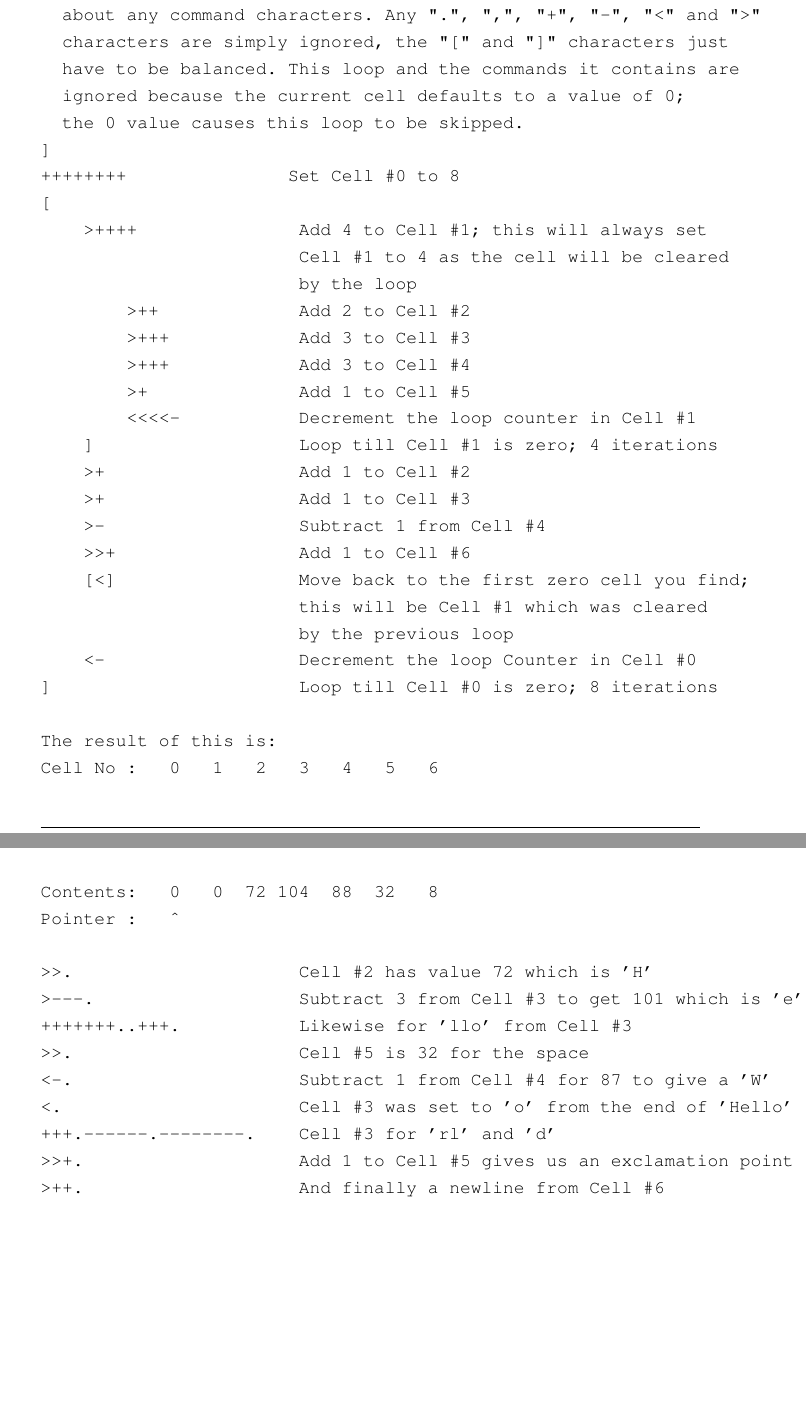
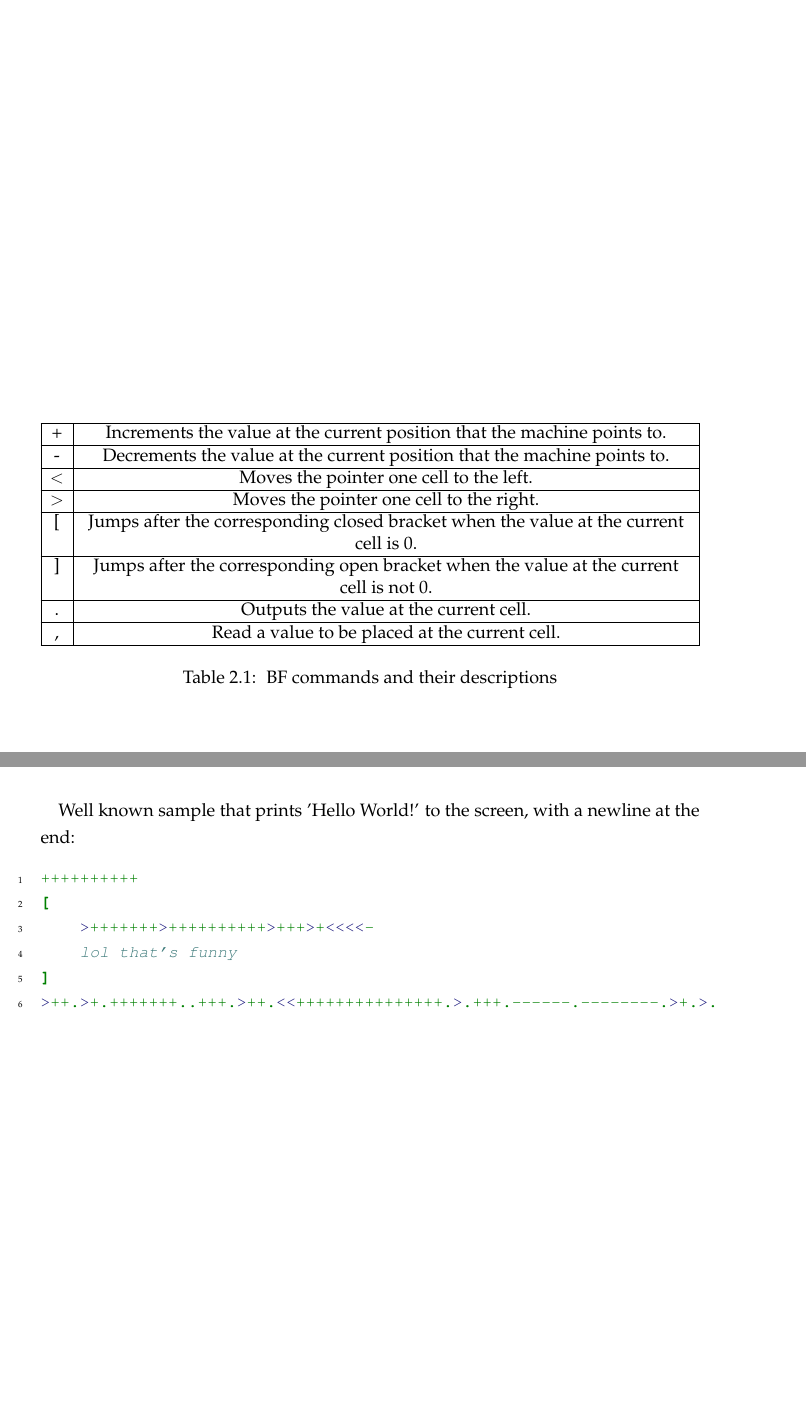
Before and after one commit to solomonarul/bachelors, a LaTeX thesis (main.tex, which reads chapters/2_bf.tex, customstyle.tex): two parts of pages 9 and 10 of 18 before the commit and two parts of pages 9 and 10 of 19 after it, joined at a grey line, cut at the place of the change, the shorter picture padded with empty space. Compiled offline with pdfLaTeX.

Commit message:
feat(paper): Reorganize stuff.

```diff
--- a/chapters/2_bf.tex
+++ b/chapters/2_bf.tex
@@ -24,4 +24,17 @@
 \section{Machine specification}
 \label{sec:ch2sec1}
 
-\par There doesn't exist any well defined way in which a BF machine should behave, and, as such, programmers that want to emulate it are usually left to their own devices, creating many variations of the same specification.
+\begin{table}[]
+\centering
+\begin{tabularx}{\textwidth}{| c | Y |}
+\hline
++ & Increments the value at the current position that the machine points to. \\ \hline
+- & Decrements the value at the current position that the machine points to. \\ \hline
+\textless & Moves the pointer one cell to the left.                                  \\ \hline
+\textgreater & Moves the pointer one cell to the right.                                 \\ \hline
+[ & Jumps after the corresponding closed bracket when the value at the current cell is 0. \\ \hline
+] & Jumps after the corresponding open bracket when the value at the current cell is not 0.   \\ \hline
+. & Outputs the value at the current cell. \\ \hline
+, & Read a value to be placed at the current cell. \\ \hline
+\end{tabularx}
+\caption{ BF commands and their descriptions }
@@ -35,50 +46,20 @@
-[ This program prints "Hello World!" and a newline to the screen,
-  its length is 106 active command characters.
-
-  This loop is an "initial comment loop", a simple way of adding
-  a comment to a BF program such that you don't have to worry
-  about any command characters. Any ".", ",", "+", "-", "<" and ">"
-  characters are simply ignored, the "[" and "]" characters just
-  have to be balanced. This loop and the commands it contains are
-  ignored because the current cell defaults to a value of 0;
-  the 0 value causes this loop to be skipped.
+\clearpage
+\par Well known sample that prints 'Hello World!' to the screen, with a newline at the end:
+\begin{minted}[
+    linenos,                % add line numbers
+    fontfamily=tt,          % typewriter font
+    fontsize=\small,        % size
+    breaklines,             % allow line breaks
+    tabsize=4               % size of tab
+]{brainfuck}
+++++++++++
+[
+	>+++++++>++++++++++>+++>+<<<<-
+	lol that's funny
 ]
-++++++++               Set Cell #0 to 8
-[
-    >++++               Add 4 to Cell #1; this will always set
-                        Cell #1 to 4 as the cell will be cleared
-                        by the loop
-        >++             Add 2 to Cell #2
-        >+++            Add 3 to Cell #3
-        >+++            Add 3 to Cell #4
-        >+              Add 1 to Cell #5
-        <<<<-           Decrement the loop counter in Cell #1
-    ]                   Loop till Cell #1 is zero; 4 iterations
-    >+                  Add 1 to Cell #2
-    >+                  Add 1 to Cell #3
-    >-                  Subtract 1 from Cell #4
-    >>+                 Add 1 to Cell #6
-    [<]                 Move back to the first zero cell you find;
-                        this will be Cell #1 which was cleared
-                        by the previous loop
-    <-                  Decrement the loop Counter in Cell #0
-]                       Loop till Cell #0 is zero; 8 iterations
-
-The result of this is:
-Cell No :   0   1   2   3   4   5   6
-Contents:   0   0  72 104  88  32   8
-Pointer :   ^
-
->>.                     Cell #2 has value 72 which is 'H'
->---.                   Subtract 3 from Cell #3 to get 101 which is 'e'
-+++++++..+++.           Likewise for 'llo' from Cell #3
->>.                     Cell #5 is 32 for the space
-<-.                     Subtract 1 from Cell #4 for 87 to give a 'W'
-<.                      Cell #3 was set to 'o' from the end of 'Hello'
-+++.------.--------.    Cell #3 for 'rl' and 'd'
->>+.                    Add 1 to Cell #5 gives us an exclamation point
->++.                    And finally a newline from Cell #6
-\end{verbatim}
+>++.>+.+++++++..+++.>++.<<+++++++++++++++.>.+++.------.--------.>+.>.
+\end{minted}
+\clearpage
 
 \section{Emulator implementation}
 \label{sec:ch2sec2}
--- /dev/null
+++ b/customstyle.tex
@@ -0,0 +1,8 @@
+% Custom packages.
+\usepackage{fancyhdr}
+\usepackage{tabularx}
+\usepackage{array}
+\usepackage{minted}
+
+% Centered table with X column type.
+\newcolumntype{Y}{>{\centering\arraybackslash}X}
```
Also changed, not shown: chapters/1_intro.tex (+1 -0 lines), main.tex (+8 -12 lines), references.bib (+9 -0 lines), latest/paper.pdf, universitystyle.sty (renamed from style.sty), chapters/2_bf.tex (6 more changed lines).
